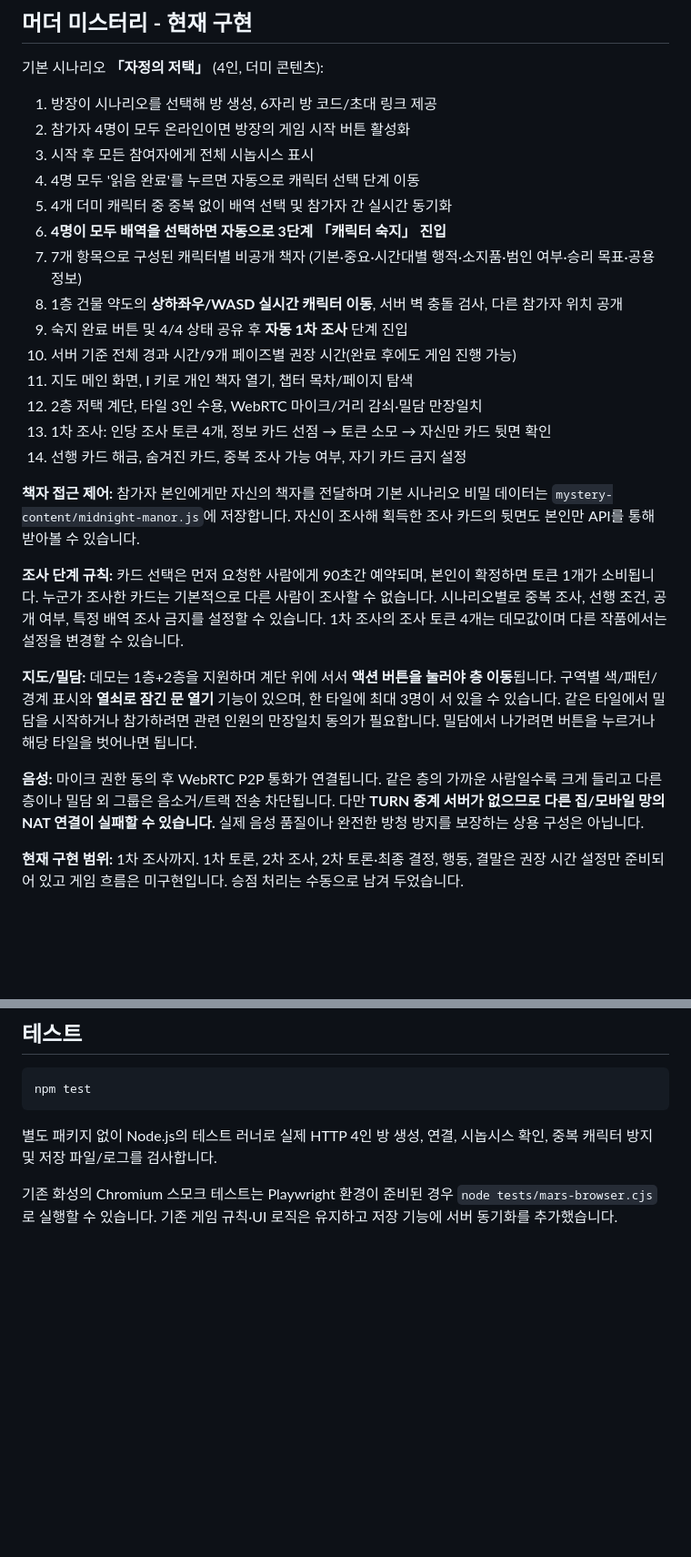
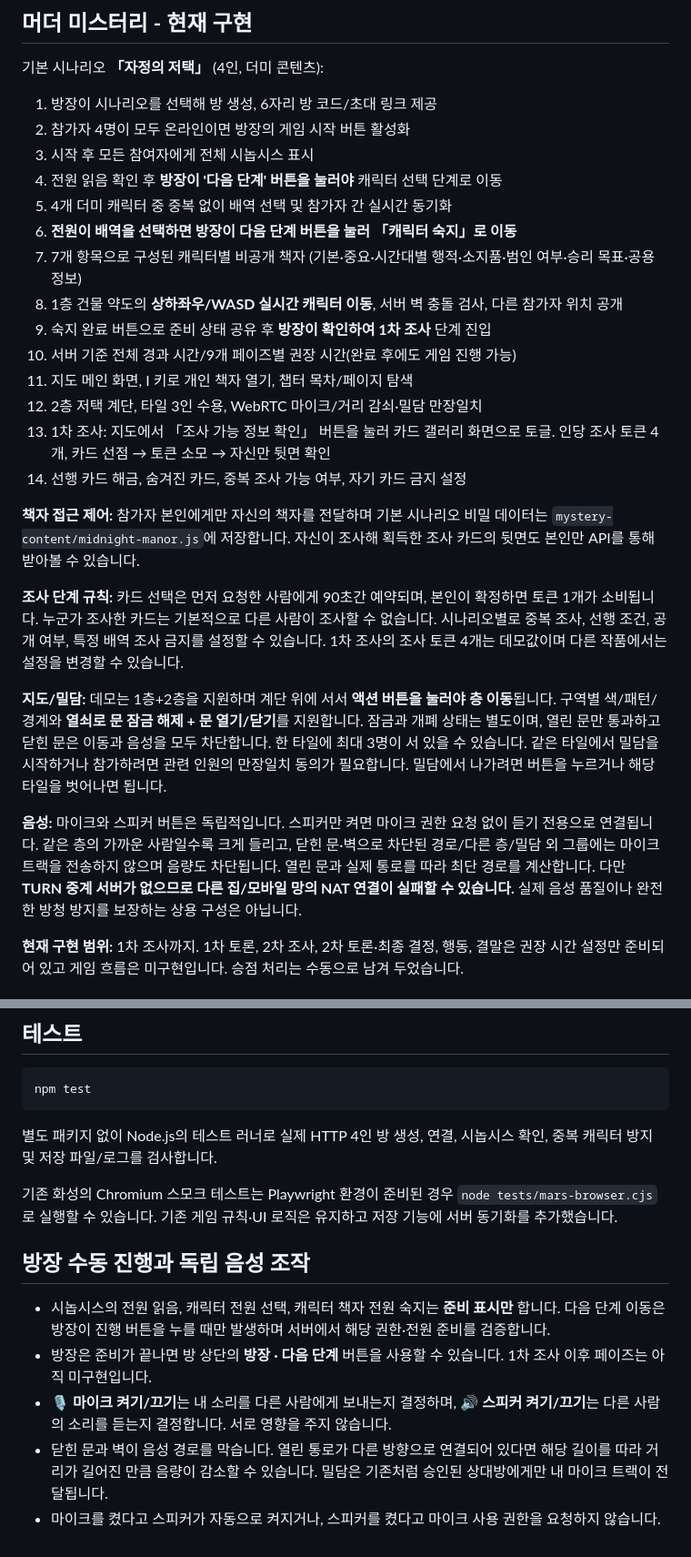
Before and after one commit to rice-eaters-3/rice-eaters, a Markdown page: README.md, 2 parts joined by grey strips. Shown at 91% size. Rendered like a GitHub page; blank space fills up the shorter version.

Commit message:
Update player guide for host-controlled transitions, independent voice and sound-blocking doors

```diff
--- a/README.md
+++ b/README.md
@@ -43,25 +43,25 @@ node server.js
 1. 방장이 시나리오를 선택해 방 생성, 6자리 방 코드/초대 링크 제공
 2. 참가자 4명이 모두 온라인이면 방장의 게임 시작 버튼 활성화
 3. 시작 후 모든 참여자에게 전체 시놉시스 표시
-4. 4명 모두 '읽음 완료'를 누르면 자동으로 캐릭터 선택 단계 이동
+4. 전원 읽음 확인 후 **방장이 '다음 단계' 버튼을 눌러야** 캐릭터 선택 단계로 이동
 5. 4개 더미 캐릭터 중 중복 없이 배역 선택 및 참가자 간 실시간 동기화
-6. **4명이 모두 배역을 선택하면 자동으로 3단계 「캐릭터 숙지」 진입**
+6. **전원이 배역을 선택하면 방장이 다음 단계 버튼을 눌러 「캐릭터 숙지」로 이동**
 7. 7개 항목으로 구성된 캐릭터별 비공개 책자 (기본·중요·시간대별 행적·소지품·범인 여부·승리 목표·공용 정보)
 8. 1층 건물 약도의 **상하좌우/WASD 실시간 캐릭터 이동**, 서버 벽 충돌 검사, 다른 참가자 위치 공개
-9. 숙지 완료 버튼 및 4/4 상태 공유 후 **자동 1차 조사** 단계 진입
+9. 숙지 완료 버튼으로 준비 상태 공유 후 **방장이 확인하여 1차 조사** 단계 진입
 10. 서버 기준 전체 경과 시간/9개 페이즈별 권장 시간(완료 후에도 게임 진행 가능)
 11. 지도 메인 화면, I 키로 개인 책자 열기, 챕터 목차/페이지 탐색
 12. 2층 저택 계단, 타일 3인 수용, WebRTC 마이크/거리 감쇠·밀담 만장일치
-13. 1차 조사: 인당 조사 토큰 4개, 정보 카드 선점 → 토큰 소모 → 자신만 카드 뒷면 확인
+13. 1차 조사: 지도에서 「조사 가능 정보 확인」 버튼을 눌러 카드 갤러리 화면으로 토글. 인당 조사 토큰 4개, 카드 선점 → 토큰 소모 → 자신만 뒷면 확인
 14. 선행 카드 해금, 숨겨진 카드, 중복 조사 가능 여부, 자기 카드 금지 설정
 
 **책자 접근 제어:** 참가자 본인에게만 자신의 책자를 전달하며 기본 시나리오 비밀 데이터는 `mystery-content/midnight-manor.js`에 저장합니다. 자신이 조사해 획득한 조사 카드의 뒷면도 본인만 API를 통해 받아볼 수 있습니다.
 
 **조사 단계 규칙:** 카드 선택은 먼저 요청한 사람에게 90초간 예약되며, 본인이 확정하면 토큰 1개가 소비됩니다. 누군가 조사한 카드는 기본적으로 다른 사람이 조사할 수 없습니다. 시나리오별로 중복 조사, 선행 조건, 공개 여부, 특정 배역 조사 금지를 설정할 수 있습니다. 1차 조사의 조사 토큰 4개는 데모값이며 다른 작품에서는 설정을 변경할 수 있습니다.
 
-**지도/밀담:** 데모는 1층+2층을 지원하며 계단 위에 서서 **액션 버튼을 눌러야 층 이동**됩니다. 구역별 색/패턴/경계 표시와 **열쇠로 잠긴 문 열기** 기능이 있으며, 한 타일에 최대 3명이 서 있을 수 있습니다. 같은 타일에서 밀담을 시작하거나 참가하려면 관련 인원의 만장일치 동의가 필요합니다. 밀담에서 나가려면 버튼을 누르거나 해당 타일을 벗어나면 됩니다.
+**지도/밀담:** 데모는 1층+2층을 지원하며 계단 위에 서서 **액션 버튼을 눌러야 층 이동**됩니다. 구역별 색/패턴/경계와 **열쇠로 문 잠금 해제 + 문 열기/닫기**를 지원합니다. 잠금과 개폐 상태는 별도이며, 열린 문만 통과하고 닫힌 문은 이동과 음성을 모두 차단합니다. 한 타일에 최대 3명이 서 있을 수 있습니다. 같은 타일에서 밀담을 시작하거나 참가하려면 관련 인원의 만장일치 동의가 필요합니다. 밀담에서 나가려면 버튼을 누르거나 해당 타일을 벗어나면 됩니다.
 
-**음성:** 마이크 권한 동의 후 WebRTC P2P 통화가 연결됩니다. 같은 층의 가까운 사람일수록 크게 들리고 다른 층이나 밀담 외 그룹은 음소거/트랙 전송 차단됩니다. 다만 **TURN 중계 서버가 없으므로 다른 집/모바일 망의 NAT 연결이 실패할 수 있습니다.** 실제 음성 품질이나 완전한 방청 방지를 보장하는 상용 구성은 아닙니다.
+**음성:** 마이크와 스피커 버튼은 독립적입니다. 스피커만 켜면 마이크 권한 요청 없이 듣기 전용으로 연결됩니다. 같은 층의 가까운 사람일수록 크게 들리고, 닫힌 문·벽으로 차단된 경로/다른 층/밀담 외 그룹에는 마이크 트랙을 전송하지 않으며 음량도 차단됩니다. 열린 문과 실제 통로를 따라 최단 경로를 계산합니다. 다만 **TURN 중계 서버가 없으므로 다른 집/모바일 망의 NAT 연결이 실패할 수 있습니다.** 실제 음성 품질이나 완전한 방청 방지를 보장하는 상용 구성은 아닙니다.
 
 **현재 구현 범위:** 1차 조사까지. 1차 토론, 2차 조사, 2차 토론·최종 결정, 행동, 결말은 권장 시간 설정만 준비되어 있고 게임 흐름은 미구현입니다. 승점 처리는 수동으로 남겨 두었습니다.
 
@@ -86,3 +86,11 @@ npm test
 별도 패키지 없이 Node.js의 테스트 러너로 실제 HTTP 4인 방 생성, 연결, 시놉시스 확인, 중복 캐릭터 방지 및 저장 파일/로그를 검사합니다.
 
 기존 화성의 Chromium 스모크 테스트는 Playwright 환경이 준비된 경우 `node tests/mars-browser.cjs`로 실행할 수 있습니다. 기존 게임 규칙·UI 로직은 유지하고 저장 기능에 서버 동기화를 추가했습니다.
+
+## 방장 수동 진행과 독립 음성 조작
+
+- 시놉시스의 전원 읽음, 캐릭터 전원 선택, 캐릭터 책자 전원 숙지는 **준비 표시만** 합니다. 다음 단계 이동은 방장이 진행 버튼을 누를 때만 발생하며 서버에서 해당 권한·전원 준비를 검증합니다.
+- 방장은 준비가 끝나면 방 상단의 **방장 · 다음 단계** 버튼을 사용할 수 있습니다. 1차 조사 이후 페이즈는 아직 미구현입니다.
+- **🎙 마이크 켜기/끄기**는 내 소리를 다른 사람에게 보내는지 결정하며, **🔊 스피커 켜기/끄기**는 다른 사람의 소리를 듣는지 결정합니다. 서로 영향을 주지 않습니다.
+- 닫힌 문과 벽이 음성 경로를 막습니다. 열린 통로가 다른 방향으로 연결되어 있다면 해당 길이를 따라 거리가 길어진 만큼 음량이 감소할 수 있습니다. 밀담은 기존처럼 승인된 상대방에게만 내 마이크 트랙이 전달됩니다.
+- 마이크를 켰다고 스피커가 자동으로 켜지거나, 스피커를 켰다고 마이크 사용 권한을 요청하지 않습니다.
```
